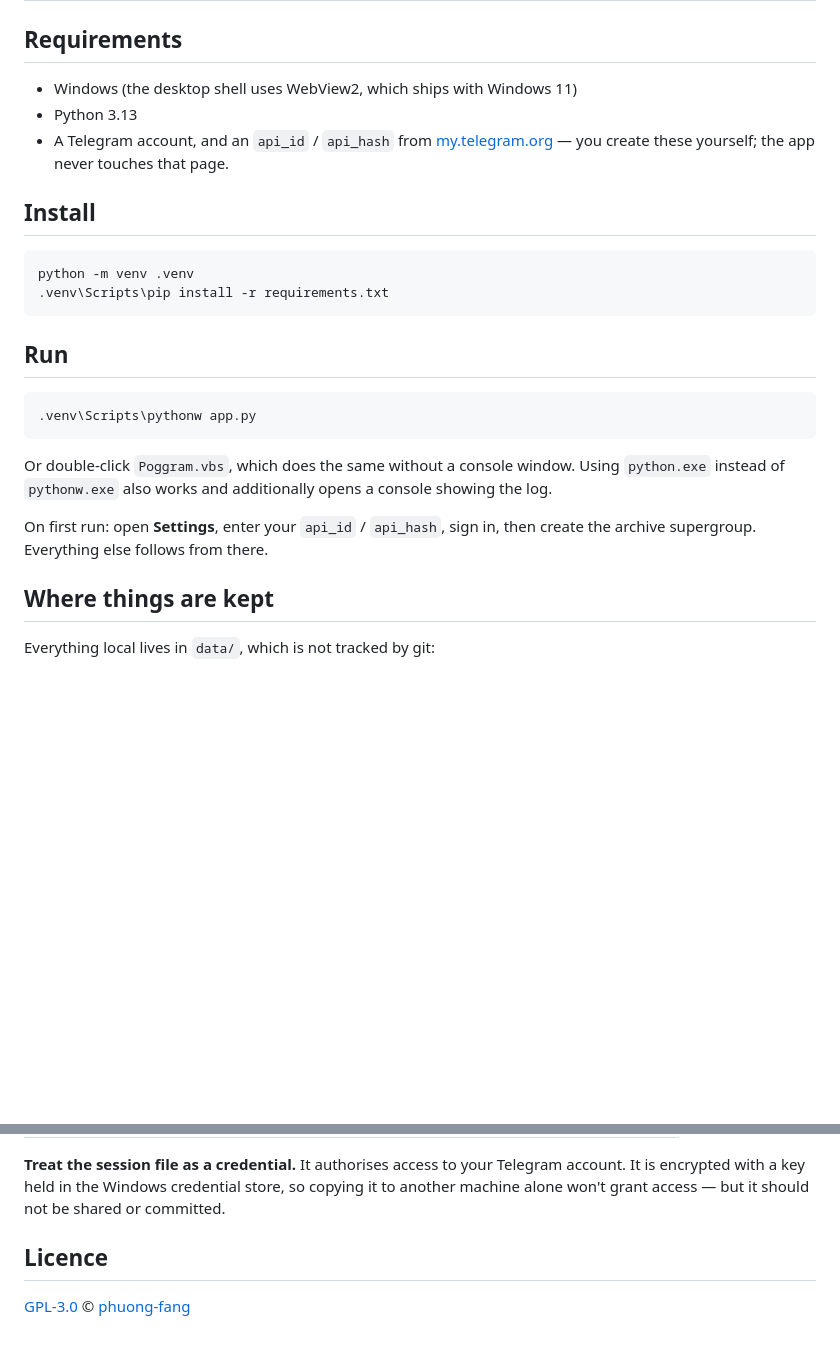
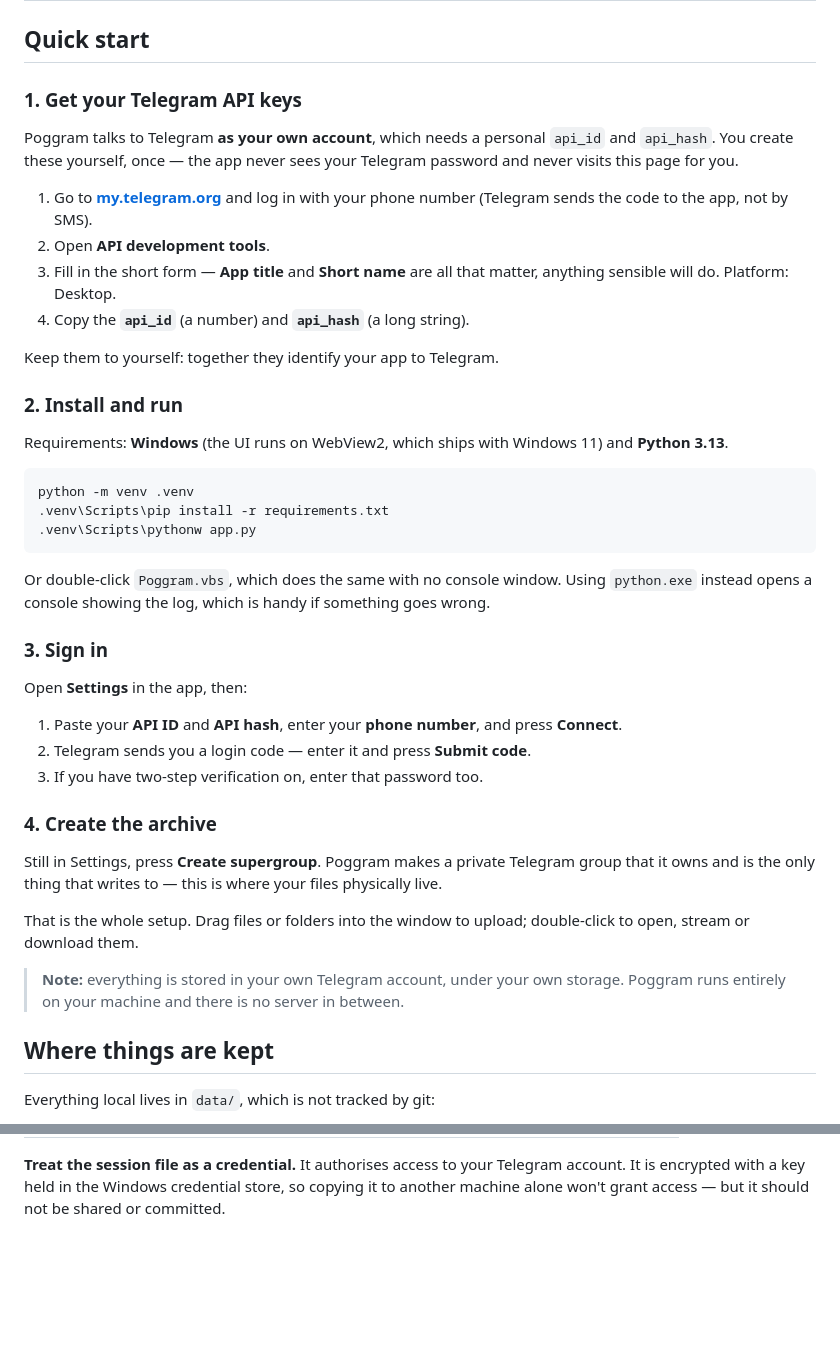
Before and after one commit to phuong-fang/Poggram, a Markdown page: README.md, 2 parts joined by grey strips. GitHub-like rendering; blank space fills up the shorter version.

Commit message:
README: quick start with API key setup; drop the licence section
Adds a step-by-step quick start, because nothing in the app can obtain the
Telegram credentials for the user - an api_id/api_hash from my.telegram.org is
a hard prerequisite and the old README only mentioned it in passing under
Requirements.

Walks the whole first run: get the keys, install, sign in, create the archive.
Steps name the actual buttons (Connect, Submit code, Create supergroup) rather
than describing them approximately, so they can be followed without guessing.

Licence section removed as requested. The LICENSE file is untouched - the
project is still GPL-3.0, it just isn't restated in the README.

````diff
--- a/README.md
+++ b/README.md
@@ -49,33 +49,59 @@ as your own account, and the index lives in a local SQLite database beside it.
 | <img src="preview/UI%20Grid%20view%20Collapse%20Side%20bar%20160px.png" alt="Collapsed sidebar"> | <img src="preview/UI%20Grid%20view%20Collapse%20Side%20bar%2050px.png" alt="50px items"> |
 | Collapsed sidebar | Item size down to 50px |
 
-## Requirements
+## Quick start
 
-- Windows (the desktop shell uses WebView2, which ships with Windows 11)
-- Python 3.13
-- A Telegram account, and an `api_id` / `api_hash` from
-  [my.telegram.org](https://my.telegram.org) — you create these yourself; the
-  app never touches that page.
+### 1. Get your Telegram API keys
 
-## Install
+Poggram talks to Telegram **as your own account**, which needs a personal
+`api_id` and `api_hash`. You create these yourself, once — the app never sees
+your Telegram password and never visits this page for you.
+
+1. Go to **[my.telegram.org](https://my.telegram.org/auth)** and log in with
+   your phone number (Telegram sends the code to the app, not by SMS).
+2. Open **API development tools**.
+3. Fill in the short form — **App title** and **Short name** are all that
+   matter, anything sensible will do. Platform: Desktop.
+4. Copy the **`api_id`** (a number) and **`api_hash`** (a long string).
+
+Keep them to yourself: together they identify your app to Telegram.
+
+### 2. Install and run
+
+Requirements: **Windows** (the UI runs on WebView2, which ships with
+Windows 11) and **Python 3.13**.
 
 ```
 python -m venv .venv
 .venv\Scripts\pip install -r requirements.txt
-```
-
-## Run
-
-```
 .venv\Scripts\pythonw app.py
 ```
 
-Or double-click `Poggram.vbs`, which does the same without a console window.
-Using `python.exe` instead of `pythonw.exe` also works and additionally opens
-a console showing the log.
+Or double-click `Poggram.vbs`, which does the same with no console window.
+Using `python.exe` instead opens a console showing the log, which is handy if
+something goes wrong.
 
-On first run: open **Settings**, enter your `api_id` / `api_hash`, sign in,
-then create the archive supergroup. Everything else follows from there.
+### 3. Sign in
+
+Open **Settings** in the app, then:
+
+1. Paste your **API ID** and **API hash**, enter your **phone number**, and
+   press **Connect**.
+2. Telegram sends you a login code — enter it and press **Submit code**.
+3. If you have two-step verification on, enter that password too.
+
+### 4. Create the archive
+
+Still in Settings, press **Create supergroup**. Poggram makes a private
+Telegram group that it owns and is the only thing that writes to — this is
+where your files physically live.
+
+That is the whole setup. Drag files or folders into the window to upload;
+double-click to open, stream or download them.
+
+> **Note:** everything is stored in your own Telegram account, under your own
+> storage. Poggram runs entirely on your machine and there is no server in
+> between.
 
 ## Where things are kept
 
@@ -92,7 +118,3 @@ Everything local lives in `data/`, which is not tracked by git:
 Telegram account. It is encrypted with a key held in the Windows credential
 store, so copying it to another machine alone won't grant access — but it
 should not be shared or committed.
-
-## Licence
-
-[GPL-3.0](LICENSE) © [phuong-fang](https://github.com/phuong-fang)
````
